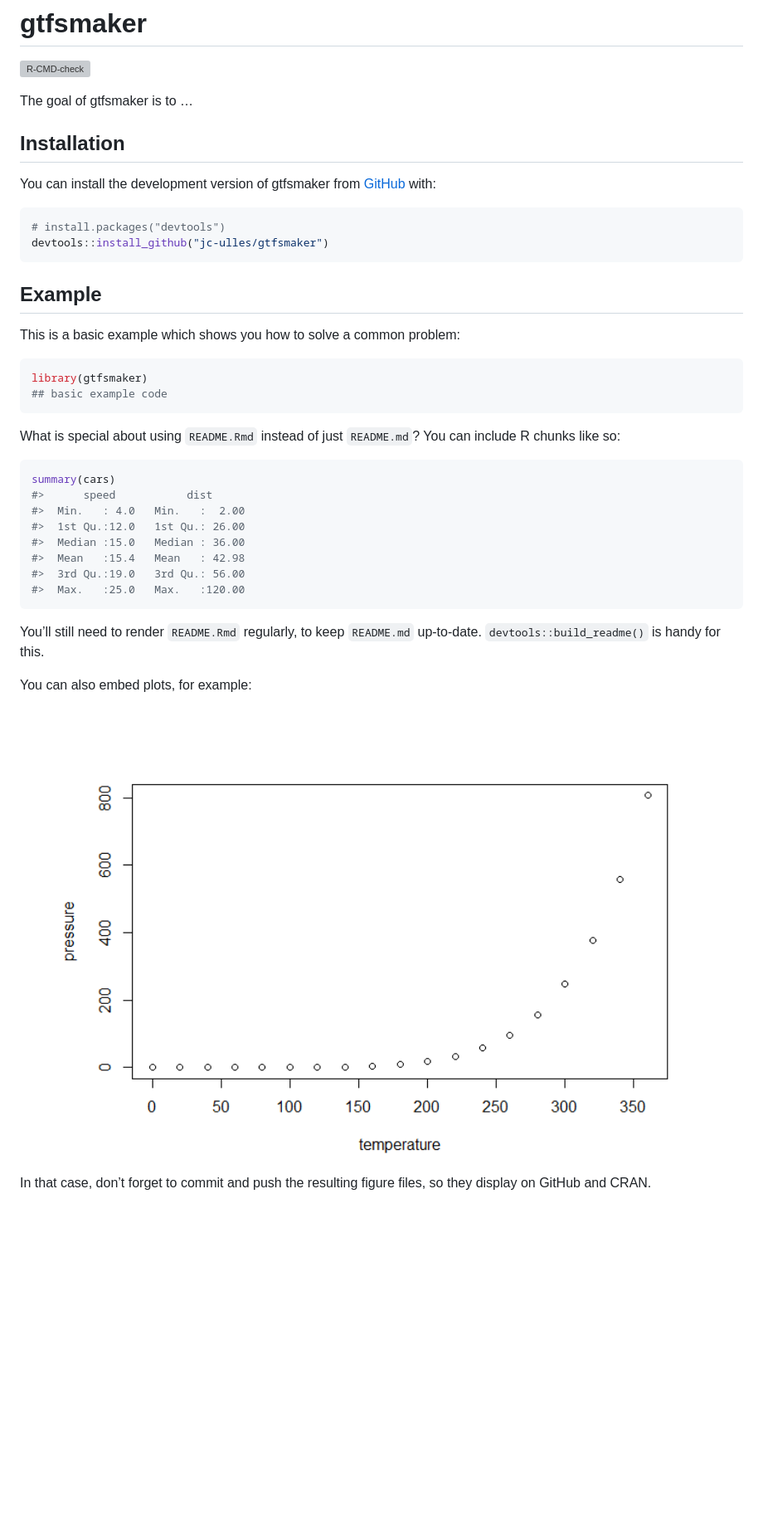
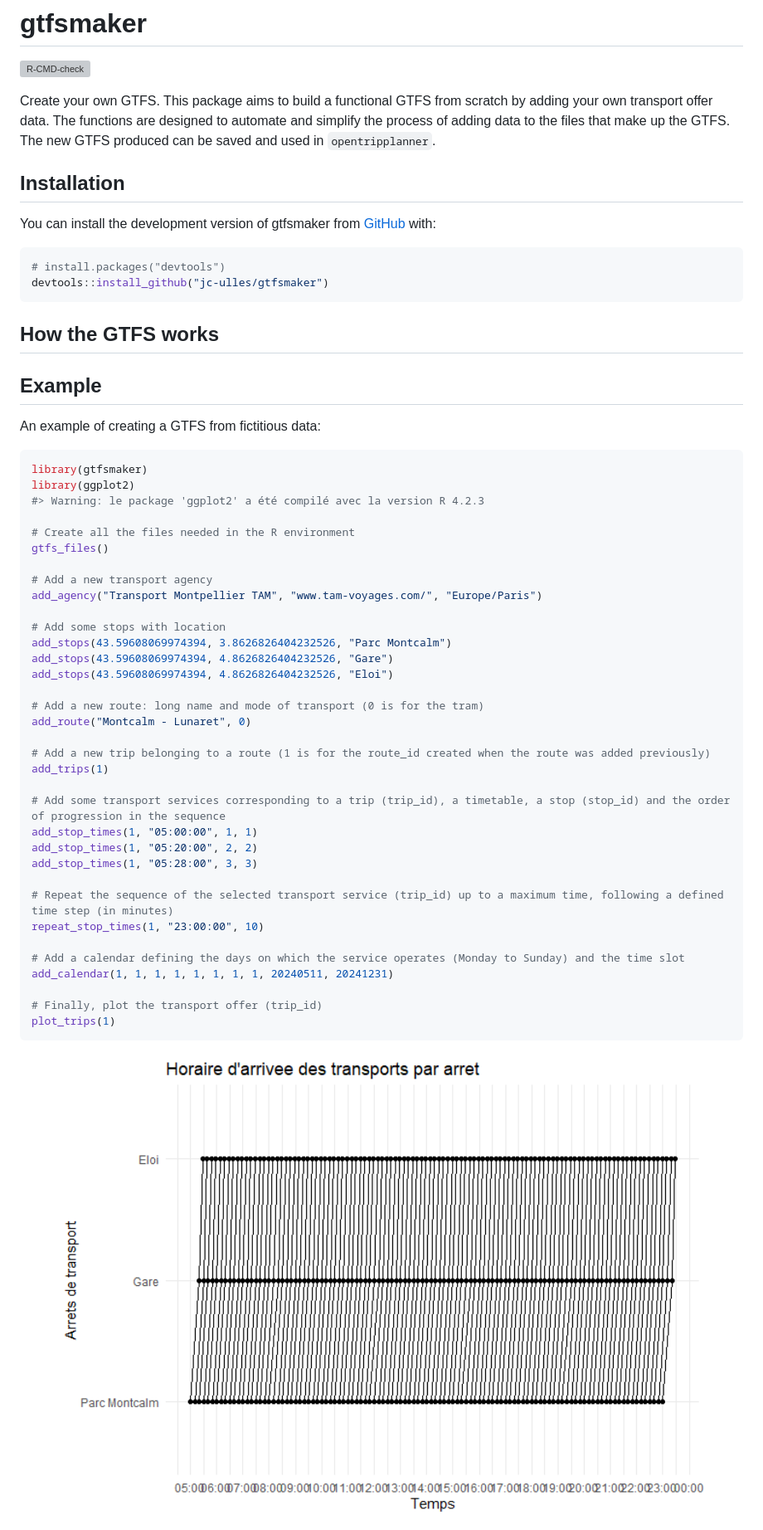
Before and after one commit to jc-ulles/gtfsmaker, a Markdown page: README.md, the part around the change. Shown: that part at 83% size. GitHub-like rendering; pictures changed too: man/figures/README-example-1.png (added), man/figures/README-pressure-1.png (deleted); blank space fills up the shorter version; grey boxes are pictures that could not be loaded.

````diff
--- a/README.md
+++ b/README.md
@@ -9,7 +9,11 @@
 
 <!-- badges: end -->
 
-The goal of gtfsmaker is to …
+Create your own GTFS. This package aims to build a functional GTFS from
+scratch by adding your own transport offer data. The functions are
+designed to automate and simplify the process of adding data to the
+files that make up the GTFS. The new GTFS produced can be saved and used
+in `opentripplanner`.
 
 ## Installation
 
@@ -21,35 +25,47 @@ You can install the development version of gtfsmaker from
 devtools::install_github("jc-ulles/gtfsmaker")
 ```
 
+## How the GTFS works
+
 ## Example
 
-This is a basic example which shows you how to solve a common problem:
+An example of creating a GTFS from fictitious data:
 
 ``` r
 library(gtfsmaker)
-## basic example code
+library(ggplot2)
+#> Warning: le package 'ggplot2' a été compilé avec la version R 4.2.3
+
+# Create all the files needed in the R environment
+gtfs_files()
+
+# Add a new transport agency
+add_agency("Transport Montpellier TAM", "www.tam-voyages.com/", "Europe/Paris")
+
+# Add some stops with location
+add_stops(43.59608069974394, 3.8626826404232526, "Parc Montcalm")
+add_stops(43.59608069974394, 4.8626826404232526, "Gare")
+add_stops(43.59608069974394, 4.8626826404232526, "Eloi")
+
+# Add a new route: long name and mode of transport (0 is for the tram)
+add_route("Montcalm - Lunaret", 0)
+
+# Add a new trip belonging to a route (1 is for the route_id created when the route was added previously)
+add_trips(1)
+
+# Add some transport services corresponding to a trip (trip_id), a timetable, a stop (stop_id) and the order of progression in the sequence
+add_stop_times(1, "05:00:00", 1, 1)
+add_stop_times(1, "05:20:00", 2, 2)
+add_stop_times(1, "05:28:00", 3, 3)
+
+# Repeat the sequence of the selected transport service (trip_id) up to a maximum time, following a defined time step (in minutes)
+repeat_stop_times(1, "23:00:00", 10)
+
+# Add a calendar defining the days on which the service operates (Monday to Sunday) and the time slot
+add_calendar(1, 1, 1, 1, 1, 1, 1, 1, 20240511, 20241231)
+
+# Finally, plot the transport offer (trip_id)
+plot_trips(1)
 ```
 
-What is special about using `README.Rmd` instead of just `README.md`?
-You can include R chunks like so:
-
-``` r
-summary(cars)
-#>      speed           dist
-#>  Min.   : 4.0   Min.   :  2.00
-#>  1st Qu.:12.0   1st Qu.: 26.00
-#>  Median :15.0   Median : 36.00
-#>  Mean   :15.4   Mean   : 42.98
-#>  3rd Qu.:19.0   3rd Qu.: 56.00
-#>  Max.   :25.0   Max.   :120.00
-```
-
-You’ll still need to render `README.Rmd` regularly, to keep `README.md`
-up-to-date. `devtools::build_readme()` is handy for this.
-
-You can also embed plots, for example:
-
-<img src="man/figures/README-pressure-1.png" width="100%" />
-
-In that case, don’t forget to commit and push the resulting figure
-files, so they display on GitHub and CRAN.
+<img src="man/figures/README-example-1.png" width="100%" />
````
Also changed, not shown: 1 other file.
